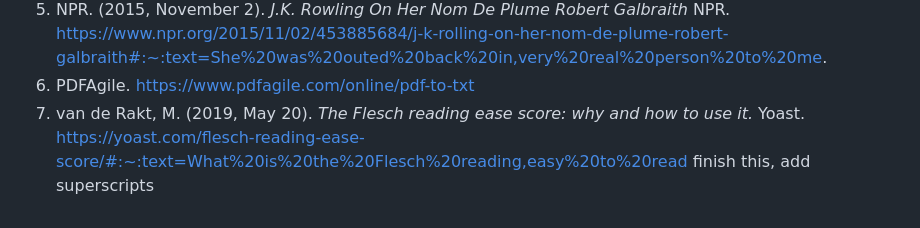
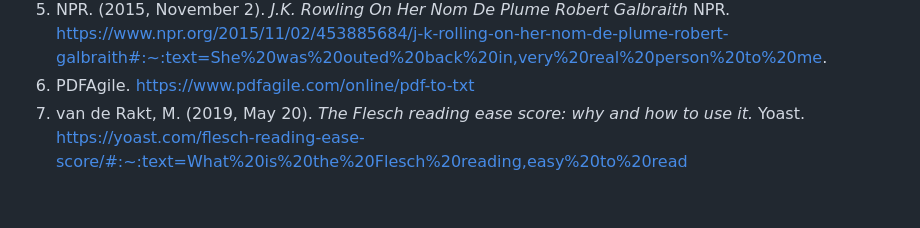
Before and after one commit to schwartzh2017/gender, a Markdown page: report.md, the part around the change. Drawn GitHub-style.

Commit message:
more typos

```diff
--- a/report.md
+++ b/report.md
@@ -99,4 +99,3 @@ Since these changes occured only for traditional female pronouns in only the fin
 5. NPR. (2015, November 2). *J.K. Rowling On Her Nom De Plume Robert Galbraith* NPR. https://www.npr.org/2015/11/02/453885684/j-k-rolling-on-her-nom-de-plume-robert-galbraith#:~:text=She%20was%20outed%20back%20in,very%20real%20person%20to%20me.
 6. PDFAgile. https://www.pdfagile.com/online/pdf-to-txt
 7. van de Rakt, M. (2019, May 20). *The Flesch reading ease score: why and how to use it.* Yoast. https://yoast.com/flesch-reading-ease-score/#:~:text=What%20is%20the%20Flesch%20reading,easy%20to%20read
-finish this, add superscripts
```
